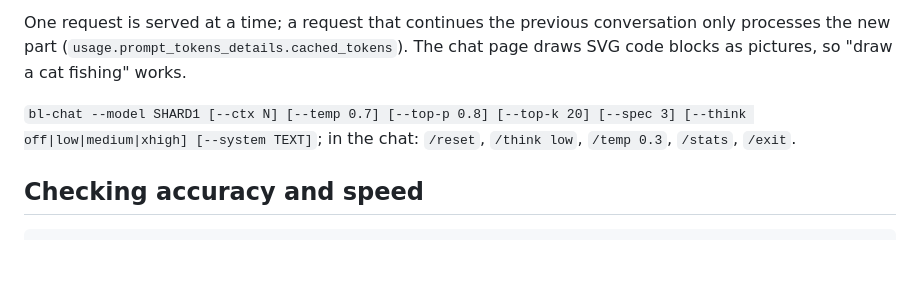
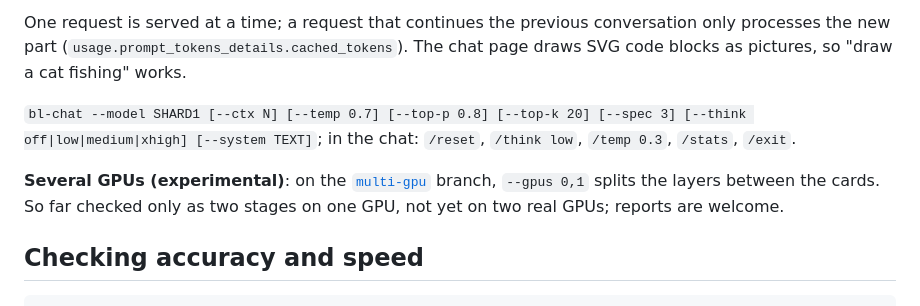
Before and after one commit to DaveByteAI/nano-cuda-moe-qwen38, a Markdown page: README.md, the part around the change. Drawn GitHub-style; blank space fills up the shorter version.

Commit message:
README: point to the multi-gpu branch
Co-Authored-By: Claude Opus 5.5 <noreply@anthropic.com>

````diff
--- a/README.md
+++ b/README.md
@@ -123,6 +123,10 @@ fishing" works.
 `bl-chat --model SHARD1 [--ctx N] [--temp 0.7] [--top-p 0.8] [--top-k 20] [--spec 3] [--think off|low|medium|xhigh] [--system TEXT]`;
 in the chat: `/reset`, `/think low`, `/temp 0.3`, `/stats`, `/exit`.
 
+**Several GPUs (experimental)**: on the [`multi-gpu`](https://github.com/DaveByteAI/nano-cuda-moe-qwen38/tree/multi-gpu)
+branch, `--gpus 0,1` splits the layers between the cards. So far checked only as two stages on one GPU, not yet on two
+real GPUs; reports are welcome.
+
 ## Checking accuracy and speed
 
 ```bash
````
Also changed, not shown: README.zh-CN.md (+3 -0 lines).
